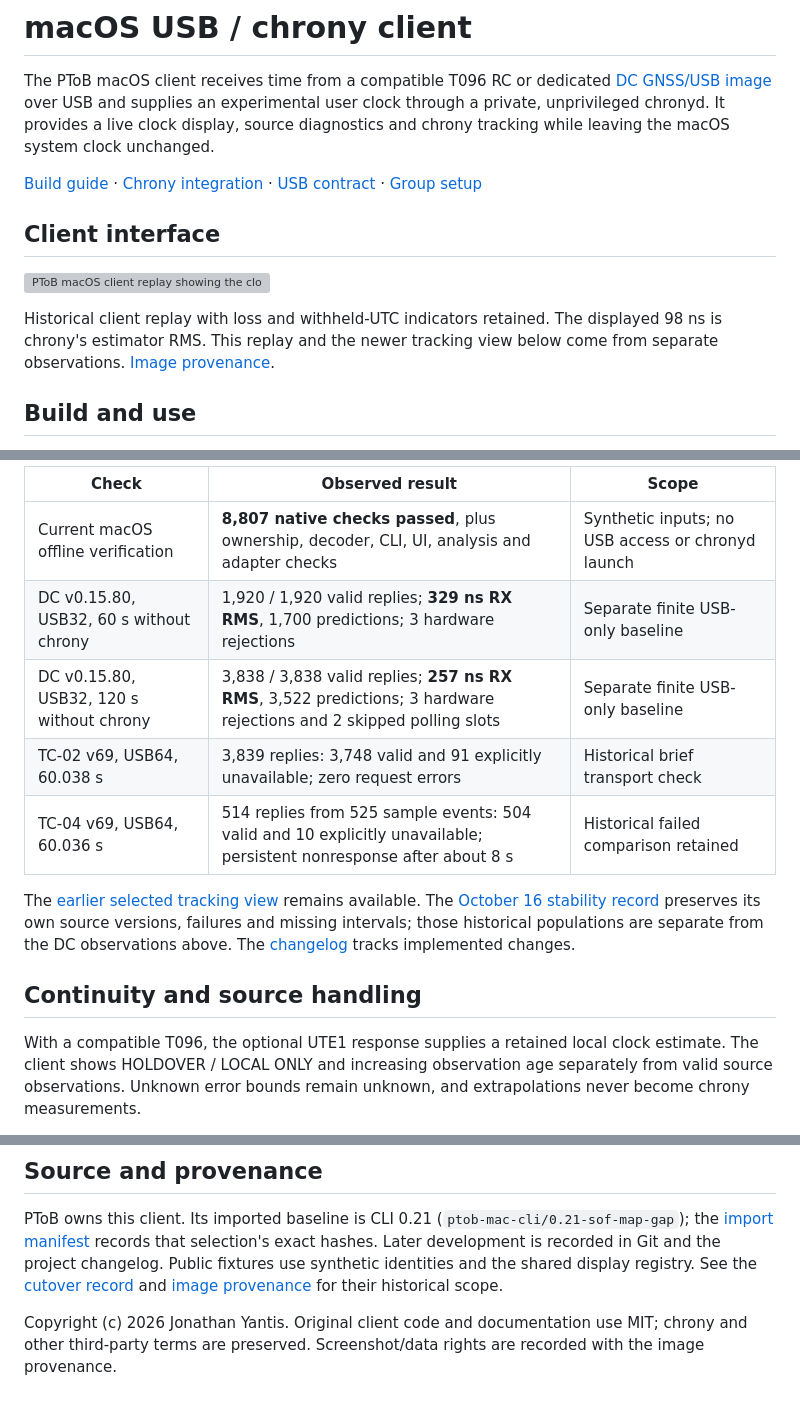
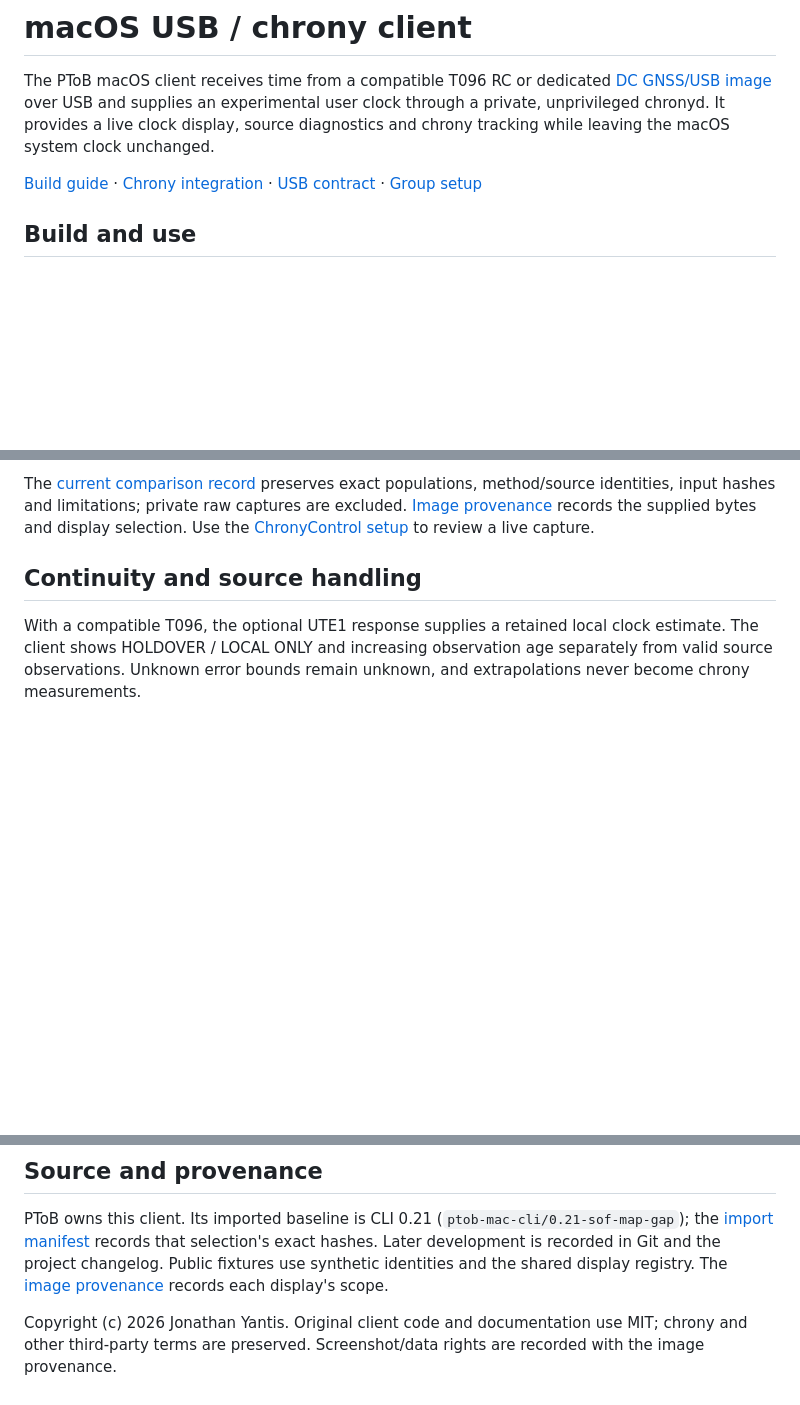
Before and after one commit to yantisj2/PToB, a Markdown page: clients/macos/README.md, 3 parts joined by grey strips. Rendered like a GitHub page; blank space fills up the shorter version; grey boxes are pictures that could not be loaded.

```diff
--- a/clients/macos/README.md
+++ b/clients/macos/README.md
@@ -8,14 +8,6 @@ leaving the macOS system clock unchanged.
 
 [Build guide](../../docs/macos/build.md) · [Chrony integration](chrony/README.md) ·
 [USB contract](usb/README.md) · [Group setup](../../docs/GETTING_STARTED.md)
-
-## Client interface
-
-[<img src="../../docs/images/macos-chrony-replay.webp" width="760" alt="PToB macOS client replay showing the clock, chrony statistics, source health and retained loss indicators">](../../docs/images/macos-chrony-replay.webp)
-
-Historical client replay with loss and withheld-UTC indicators retained. The
-displayed 98 ns is chrony's estimator RMS. This replay and the newer tracking
-view below come from separate observations. [Image provenance](../../docs/images/README.md).
 
 ## Build and use
 
@@ -111,17 +113,9 @@ mapping, host wall-clock response and avoidable output withholding. See the
 
-| Check | Observed result | Scope |
-| --- | --- | --- |
-| Current macOS offline verification | **8,807 native checks passed**, plus ownership, decoder, CLI, UI, analysis and adapter checks | Synthetic inputs; no USB access or chronyd launch |
-| DC v0.15.80, USB32, 60 s without chrony | 1,920 / 1,920 valid replies; **329 ns RX RMS**, 1,700 predictions; 3 hardware rejections | Separate finite USB-only baseline |
-| DC v0.15.80, USB32, 120 s without chrony | 3,838 / 3,838 valid replies; **257 ns RX RMS**, 3,522 predictions; 3 hardware rejections and 2 skipped polling slots | Separate finite USB-only baseline |
-| TC-02 v69, USB64, 60.038 s | 3,839 replies: 3,748 valid and 91 explicitly unavailable; zero request errors | Historical brief transport check |
-| TC-04 v69, USB64, 60.036 s | 514 replies from 525 sample events: 504 valid and 10 explicitly unavailable; persistent nonresponse after about 8 s | Historical failed comparison retained |
-
-The [earlier selected tracking view](../../docs/images/chronycontrol-tracking-10min-20261016.png)
-remains available. The [October 16 stability record](../../evidence/stability/2026-10-16/README.md)
-preserves its own source versions, failures and missing intervals; those
-historical populations are separate from the DC observations above. The
-[changelog](../../CHANGELOG.md) tracks implemented changes.
+The [current comparison record](results/2026-10-17-ble-vs-direct.json) preserves
+exact populations, method/source identities, input hashes and limitations;
+private raw captures are excluded. [Image provenance](../../docs/images/README.md)
+records the supplied bytes and display selection. Use the
+[ChronyControl setup](../../docs/macos/chronycontrol.md) to review a live capture.
 
 ## Continuity and source handling
 
@@ -144,9 +138,8 @@ PToB owns this client. Its imported baseline is CLI 0.21
 (`ptob-mac-cli/0.21-sof-map-gap`); the
 [import manifest](imports/2026-10-16.json) records that selection's exact hashes.
 Later development is recorded in Git and the project changelog. Public fixtures
-use synthetic identities and the shared display registry. See the
-[cutover record](../../docs/macos/cutover.md) and
-[image provenance](../../docs/images/README.md) for their historical scope.
+use synthetic identities and the shared display registry. The
+[image provenance](../../docs/images/README.md) records each display's scope.
 
 Copyright (c) 2026 Jonathan Yantis. Original client code and documentation use
 MIT; chrony and other third-party terms are preserved. Screenshot/data rights
```
Also changed, not shown: other parts of clients/macos/README.md (+42 -32 lines), docs/images/README.md (+23 -2 lines), docs/images/chronycontrol-usb-direct-shared-bus-20261017.png (added), 2 other files.
